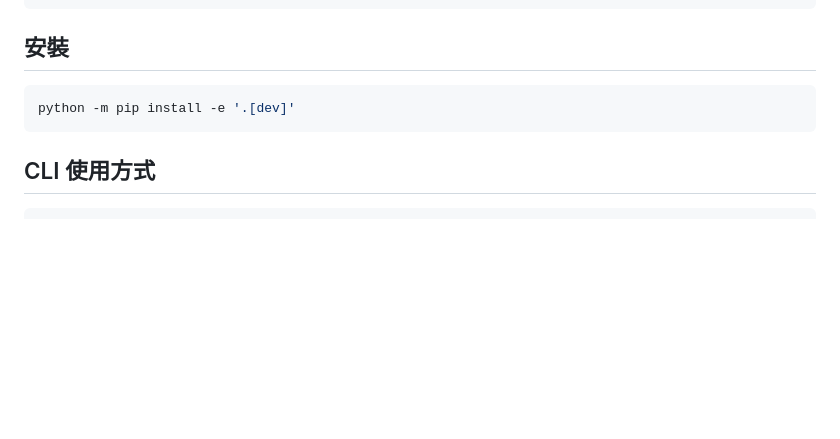
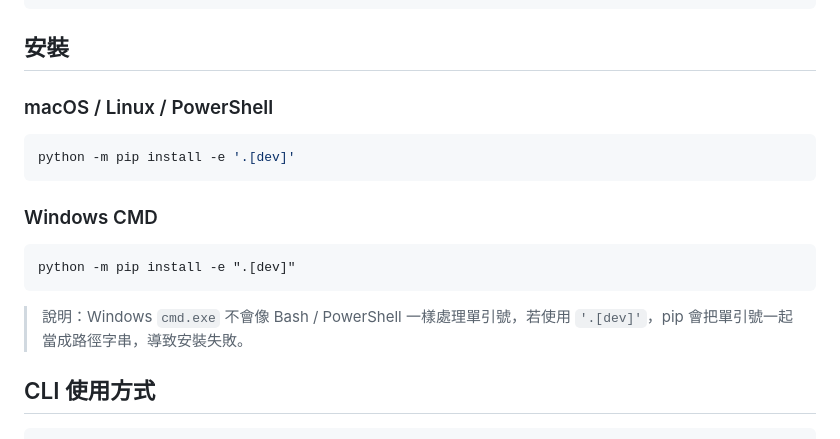
Before and after one commit to RogerLo-52693448/Device_Parameter_Tool, a Markdown page: README.md, the part around the change. Drawn GitHub-style; blank space fills up the shorter version.

Commit message:
docs: clarify windows install command
Co-authored-by: RogerLo-52693448 <209412262+RogerLo-52693448@users.noreply.github.com>

````diff
--- a/README.md
+++ b/README.md
@@ -34,9 +34,19 @@ Device_Parameter_Tool/
 
 ## 安裝
 
+### macOS / Linux / PowerShell
+
 ```bash
 python -m pip install -e '.[dev]'
 ```
+
+### Windows CMD
+
+```bat
+python -m pip install -e ".[dev]"
+```
+
+> 說明：Windows `cmd.exe` 不會像 Bash / PowerShell 一樣處理單引號，若使用 `'.[dev]'`，pip 會把單引號一起當成路徑字串，導致安裝失敗。
 
 ## CLI 使用方式
 
````
